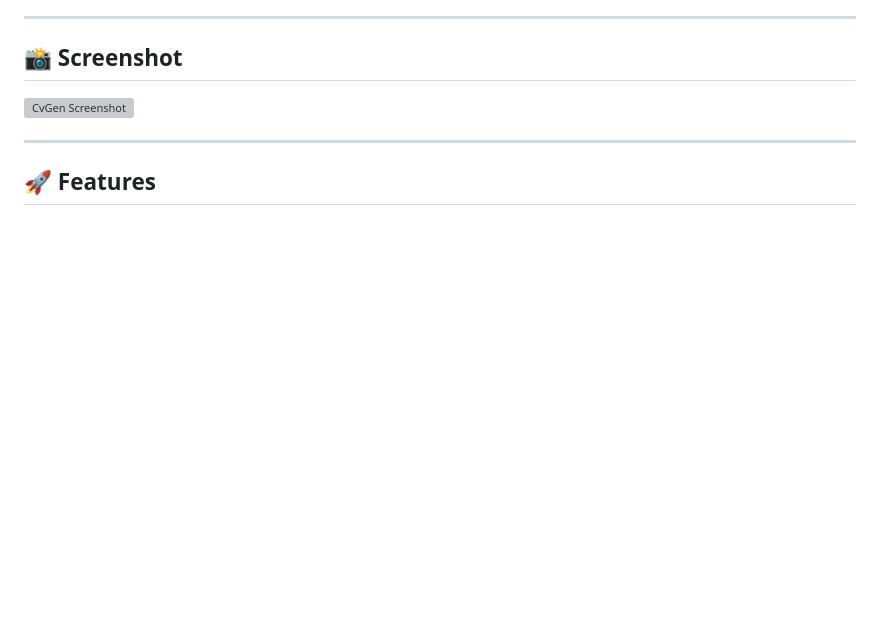
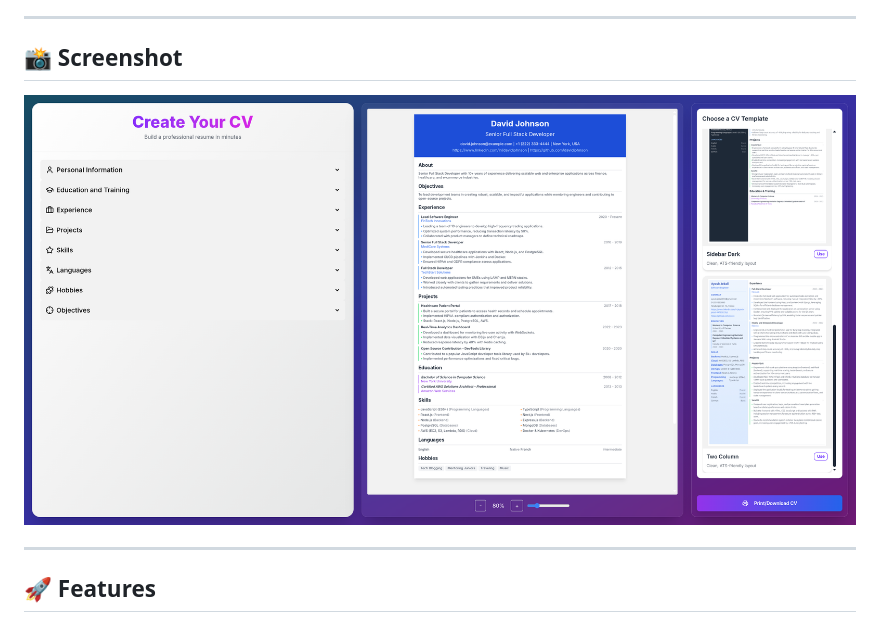
Before and after one commit to AyoubJebali/CvGenerator, a Markdown page: README.md, the part around the change. Rendered like a GitHub page; pictures changed too: screenshots/screenshot.png (added); blank space fills up the shorter version; grey boxes are pictures that could not be loaded.

Commit message:
added screenshot

```diff
--- a/README.md
+++ b/README.md
@@ -9,7 +9,7 @@ Choose from multiple templates, customize your content, preview instantly, and e
 ## 📸 Screenshot
 
 <!-- Replace the link below with your screenshot file or URL -->
-![CvGen Screenshot](./public/screenshots/screencapture.png)
+![CvGen Screenshot](./screenshots/screenshot.png)
 
 ---
 
```
Also changed, not shown: screenshots/screencapture.png (deleted).
